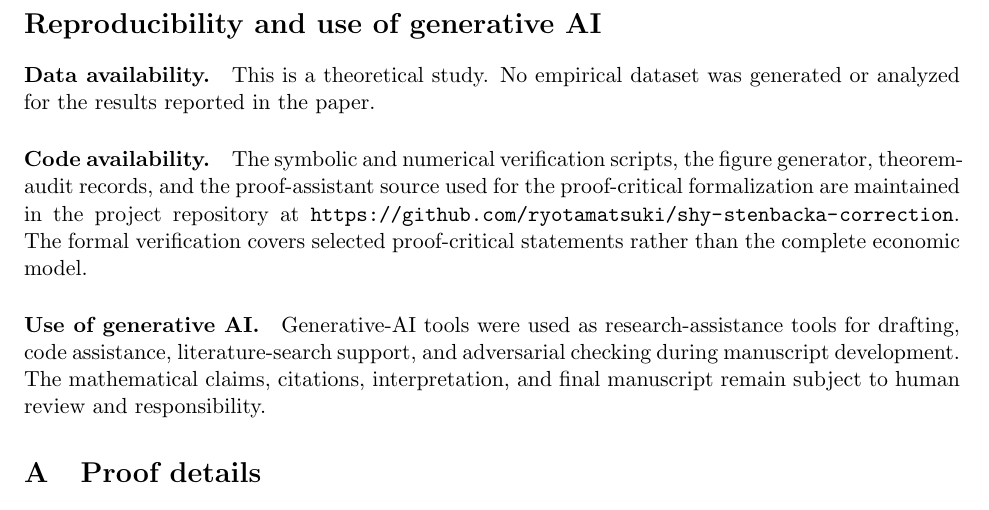
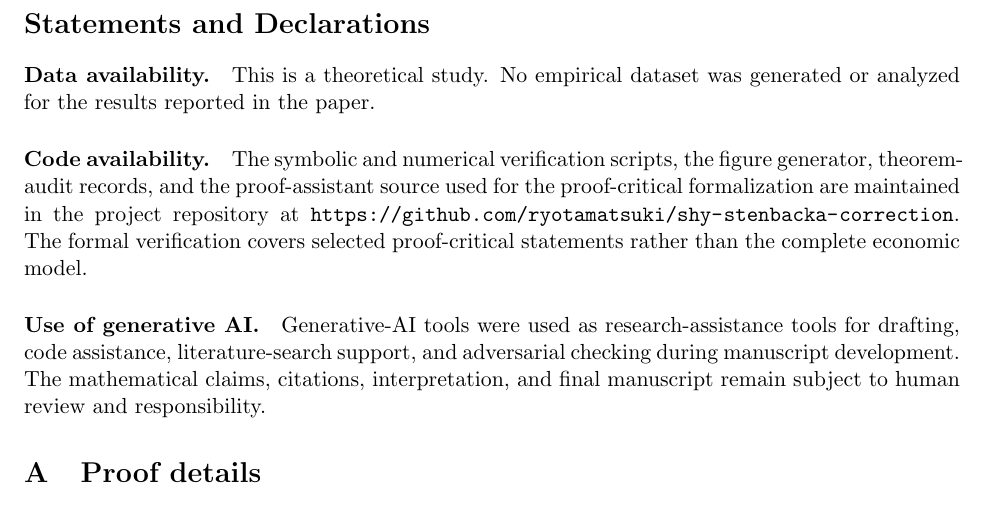
Before and after one commit to ryotamatsuki/shy-stenbacka-correction, a LaTeX paper (paper/manuscript.tex, which reads paper/sections/07_reproducibility.tex): part of page 14 of 22, cut at the place of the change. Compiled offline with pdfLaTeX.

Commit message:
Stage 14: place known declarations under RIO heading

```diff
--- a/paper/sections/07_reproducibility.tex
+++ b/paper/sections/07_reproducibility.tex
@@ -1,4 +1,4 @@
-\section*{Reproducibility and use of generative AI}
+\section*{Statements and Declarations}
 
 \paragraph{Data availability.}
 This is a theoretical study.  No empirical dataset was generated or analyzed for the results reported in the paper.
```
